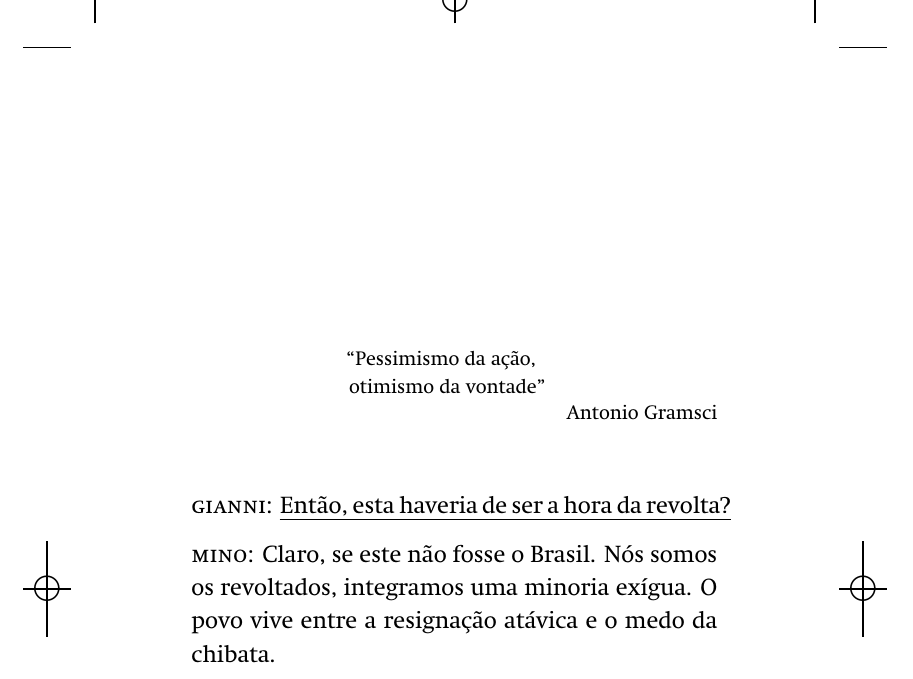
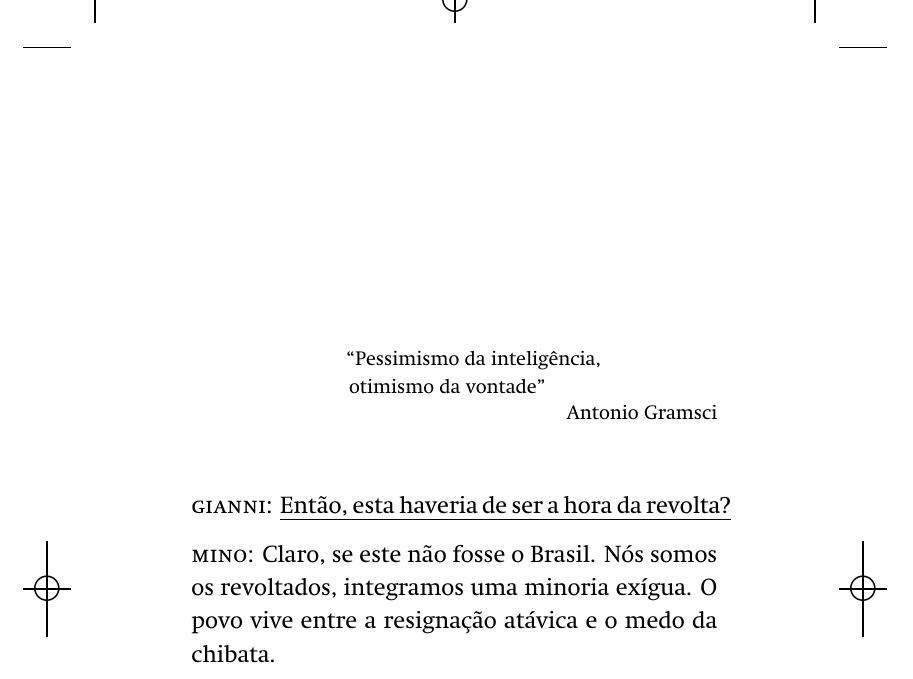
Before and after one commit to hedra-editora/mino_ahoradarevolta, a LaTeX book (LIVRO.tex, which reads ORIGINAL.tex): part of page 9 of 69, cut so that both start at the same text. Compiled offline with XeLaTeX; a missing font is replaced by an installed copy or a similar font; a LaTeX package or settings file that is missing is left out.

Commit message:
pessimismo inteligencia otimismo vontade

```diff
--- a/ORIGINAL.tex
+++ b/ORIGINAL.tex
@@ -5,7 +5,7 @@
 
 %\addcontentsline{toc}{chapter}{Diálogo, \emph{por Mino Carta e Gianni Carta}}
 
-\epigraph{``Pessimismo da ação,\\ otimismo da vontade''}{Antonio Gramsci}
+\epigraph{``Pessimismo da inteligência,\\ otimismo da vontade''}{Antonio Gramsci}
 
 %\newcommand[1]{\fala}{\noindent\textbf{#1}}
 
```
